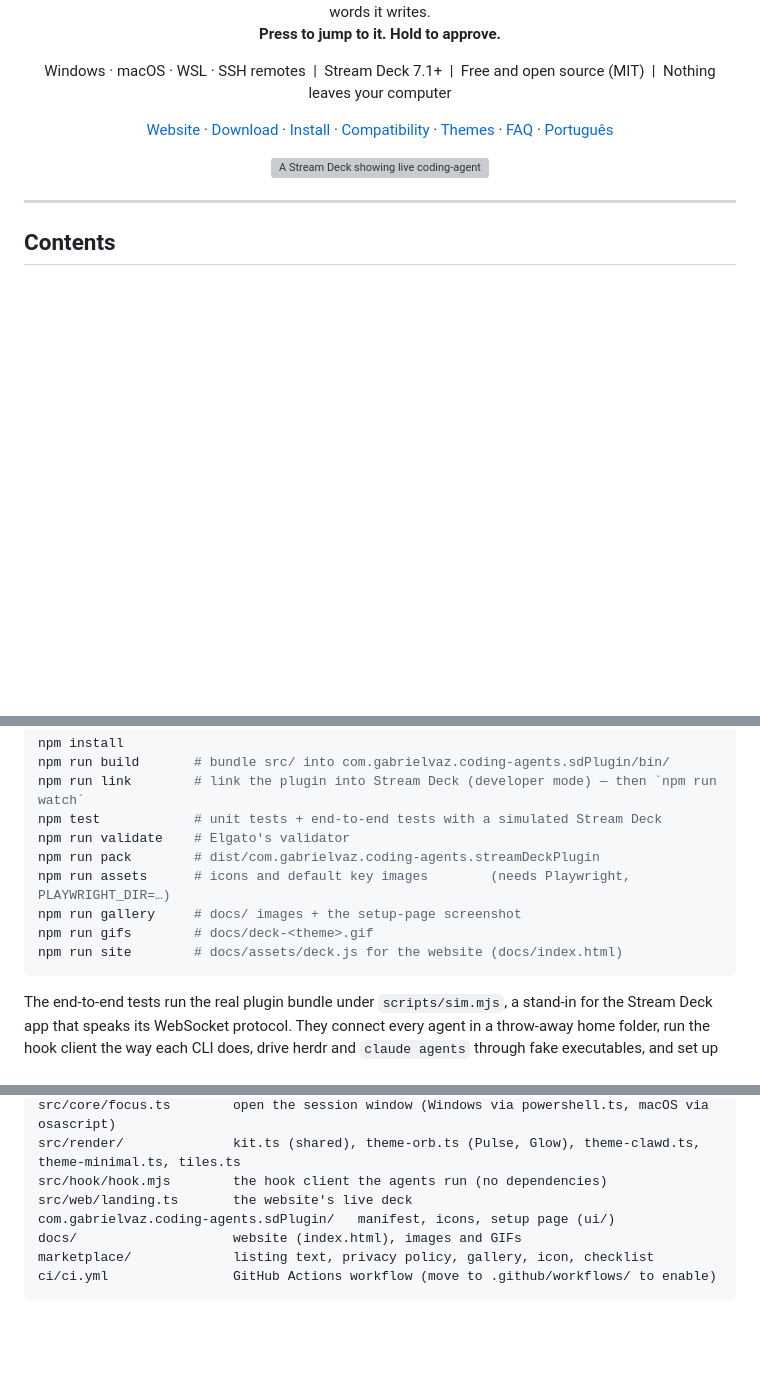
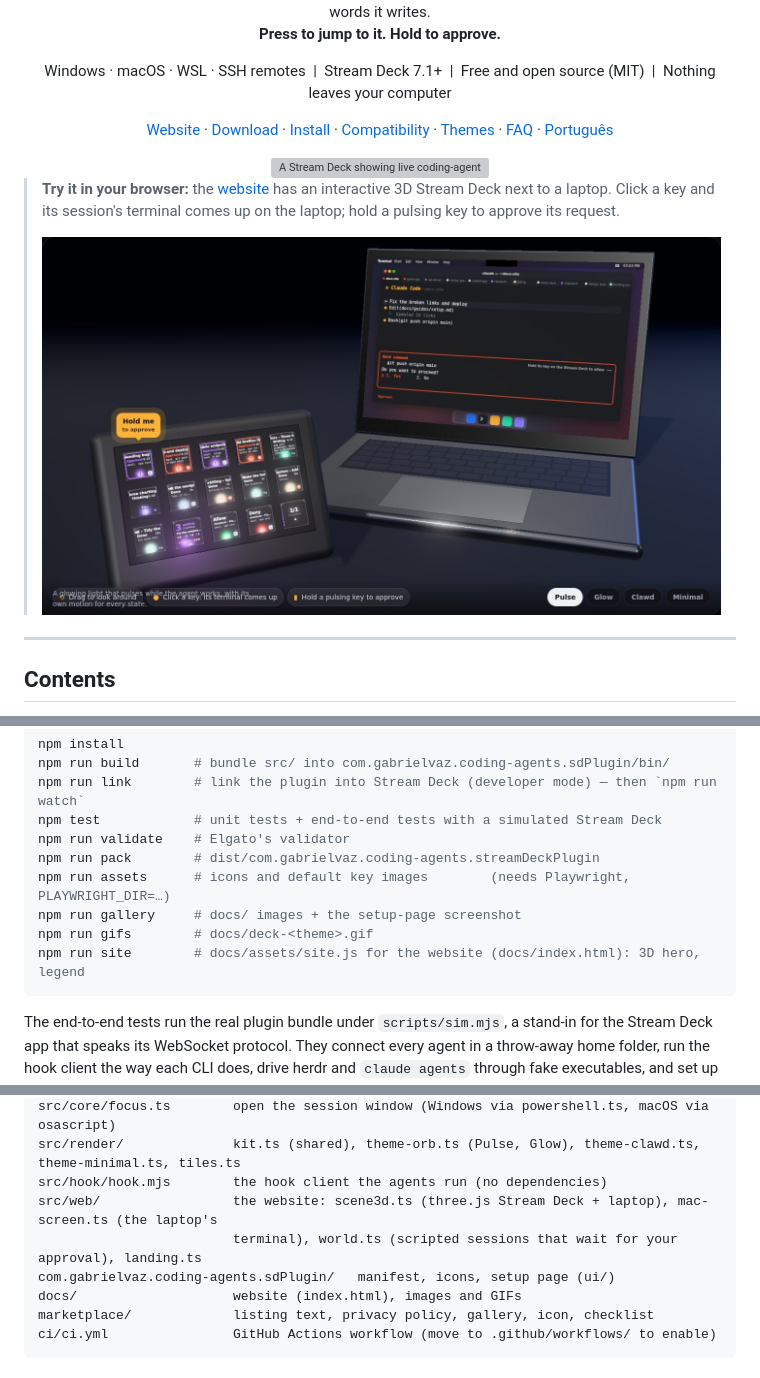
Before and after one commit to gabrielvaz/stream-deck-coding-agents, a Markdown page: README.md, 3 parts joined by grey strips. Drawn GitHub-style; pictures changed too: docs/website.jpg (added); blank space fills up the shorter version; grey boxes are pictures that could not be loaded.

Commit message:
README: link the interactive 3D website; tidy the stage controls
Co-Authored-By: Claude Opus 5.5 <noreply@anthropic.com>

````diff
--- a/README.md
+++ b/README.md
@@ -15,6 +15,10 @@ Windows · macOS · WSL · SSH remotes &nbsp;|&nbsp; Stream Deck 7.1+ &nbsp;|&nb
 <img src="docs/deck-pulse.gif" width="560" alt="A Stream Deck showing live coding-agent sessions in the Pulse theme" />
 
 </div>
+
+> **Try it in your browser:** the [website](https://gabrielvaz.github.io/stream-deck-coding-agents/) has an interactive 3D Stream Deck next to a laptop. Click a key and its session's terminal comes up on the laptop; hold a pulsing key to approve its request.
+>
+> <img src="docs/website.jpg" alt="The website: an interactive 3D Stream Deck next to a laptop showing the session's terminal" />
 
 ---
 
@@ -261,7 +265,7 @@ npm run pack        # dist/com.gabrielvaz.coding-agents.streamDeckPlugin
 npm run assets      # icons and default key images        (needs Playwright, PLAYWRIGHT_DIR=…)
 npm run gallery     # docs/ images + the setup-page screenshot
 npm run gifs        # docs/deck-<theme>.gif
-npm run site        # docs/assets/deck.js for the website (docs/index.html)
+npm run site        # docs/assets/site.js for the website (docs/index.html): 3D hero, legend
 ```
 
 The end-to-end tests run the real plugin bundle under `scripts/sim.mjs`, a stand-in for the Stream Deck app that speaks its WebSocket protocol. They connect every agent in a throw-away home folder, run the hook client the way each CLI does, drive herdr and `claude agents` through fake executables, and set up an "SSH" machine with the generated script. Live checks against the real tools:
@@ -283,7 +287,8 @@ src/core/remote.ts       SSH setup script
 src/core/focus.ts        open the session window (Windows via powershell.ts, macOS via osascript)
 src/render/              kit.ts (shared), theme-orb.ts (Pulse, Glow), theme-clawd.ts, theme-minimal.ts, tiles.ts
 src/hook/hook.mjs        the hook client the agents run (no dependencies)
-src/web/landing.ts       the website's live deck
+src/web/                 the website: scene3d.ts (three.js Stream Deck + laptop), mac-screen.ts (the laptop's
+                         terminal), world.ts (scripted sessions that wait for your approval), landing.ts
 com.gabrielvaz.coding-agents.sdPlugin/   manifest, icons, setup page (ui/)
 docs/                    website (index.html), images and GIFs
 marketplace/             listing text, privacy policy, gallery, icon, checklist
````
Also changed, not shown: 1 other file.
